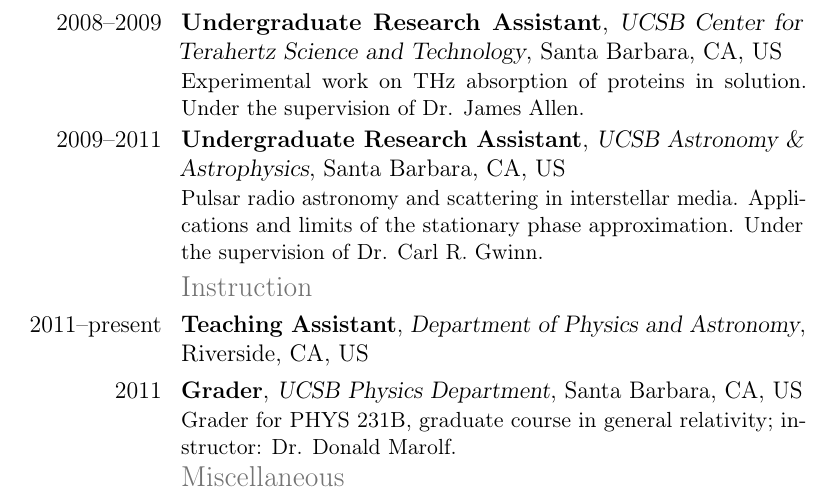
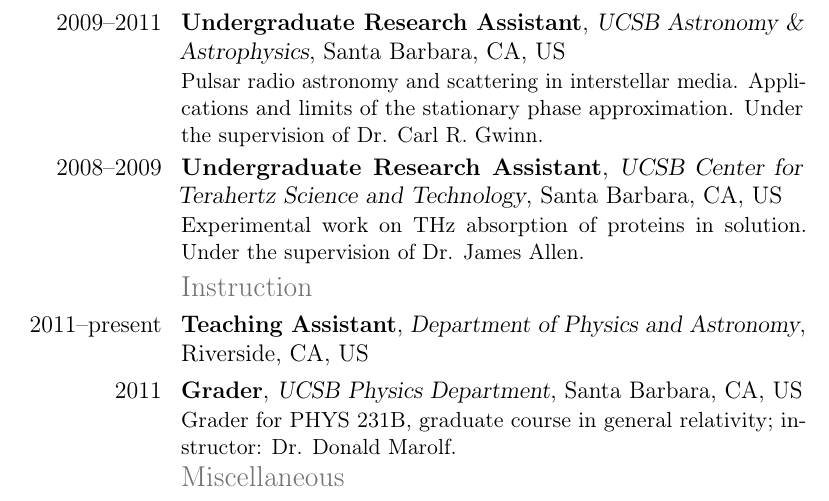
Before and after one commit to razor-x/curriculum-vitae, a LaTeX CV (src/curriculum_vitae.tex): part of page 2 of 2, cut so that both start at the same text. Compiled offline with pdfLaTeX.

Commit message:
Fixed order of two entries.

```diff
--- a/src/curriculum_vitae.tex
+++ b/src/curriculum_vitae.tex
@@ -69,13 +69,6 @@
     {Riverside, CA}{US}
     {Condensed matter theory: spintronics and topological materials.}
 
-  \cventry{2008--2009}
-    {Undergraduate Research Assistant}
-    {UCSB Center for Terahertz Science and Technology}
-    {Santa Barbara, CA}{US}
-    {Experimental work on THz absorption of proteins in solution.
-      Under the supervision  of Dr. James Allen.}
-
   \cventry{2009--2011}
     {Undergraduate Research Assistant}
     {UCSB Astronomy \& Astrophysics}
@@ -83,6 +76,13 @@
     {Pulsar radio astronomy and scattering in interstellar media.
       Applications and limits of the stationary phase approximation.
       Under the supervision of Dr. Carl R. Gwinn.}
+
+  \cventry{2008--2009}
+    {Undergraduate Research Assistant}
+    {UCSB Center for Terahertz Science and Technology}
+    {Santa Barbara, CA}{US}
+    {Experimental work on THz absorption of proteins in solution.
+      Under the supervision  of Dr. James Allen.}
 
   \subsection{Instruction}
 
```
